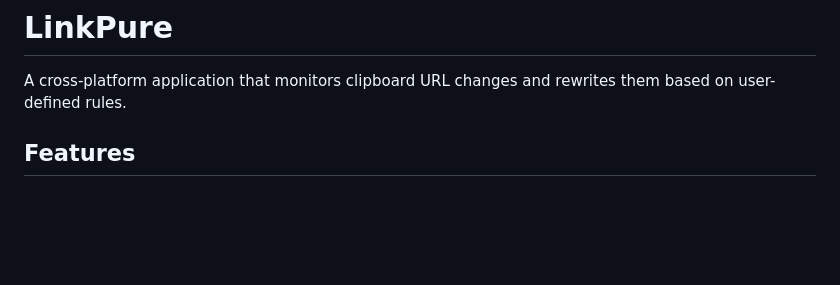
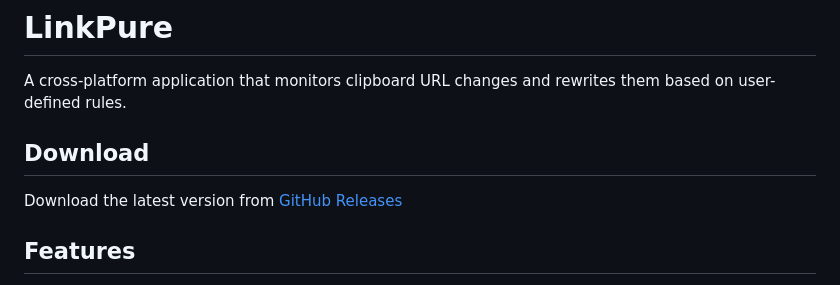
Before and after one commit to rxliuli/LinkPure, a Markdown page: README.md, the part around the change. GitHub-like rendering; blank space fills up the shorter version.

Commit message:
chore: update readme

```diff
--- a/README.md
+++ b/README.md
@@ -1,6 +1,10 @@
 # LinkPure
 
 A cross-platform application that monitors clipboard URL changes and rewrites them based on user-defined rules.
+
+## Download
+
+Download the latest version from [GitHub Releases](https://github.com/rxliuli/LinkPure/releases/latest)
 
 ## Features
 
```
